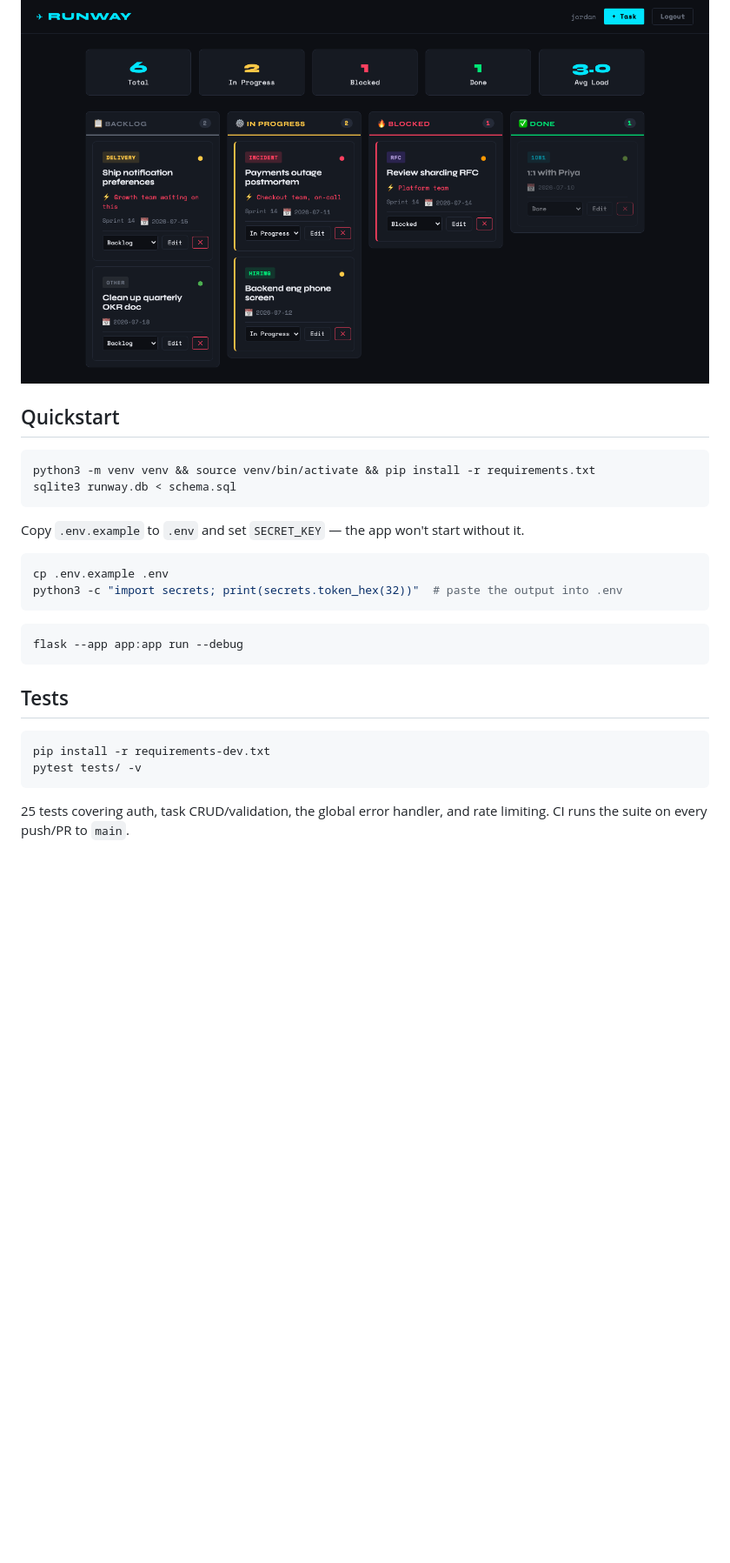
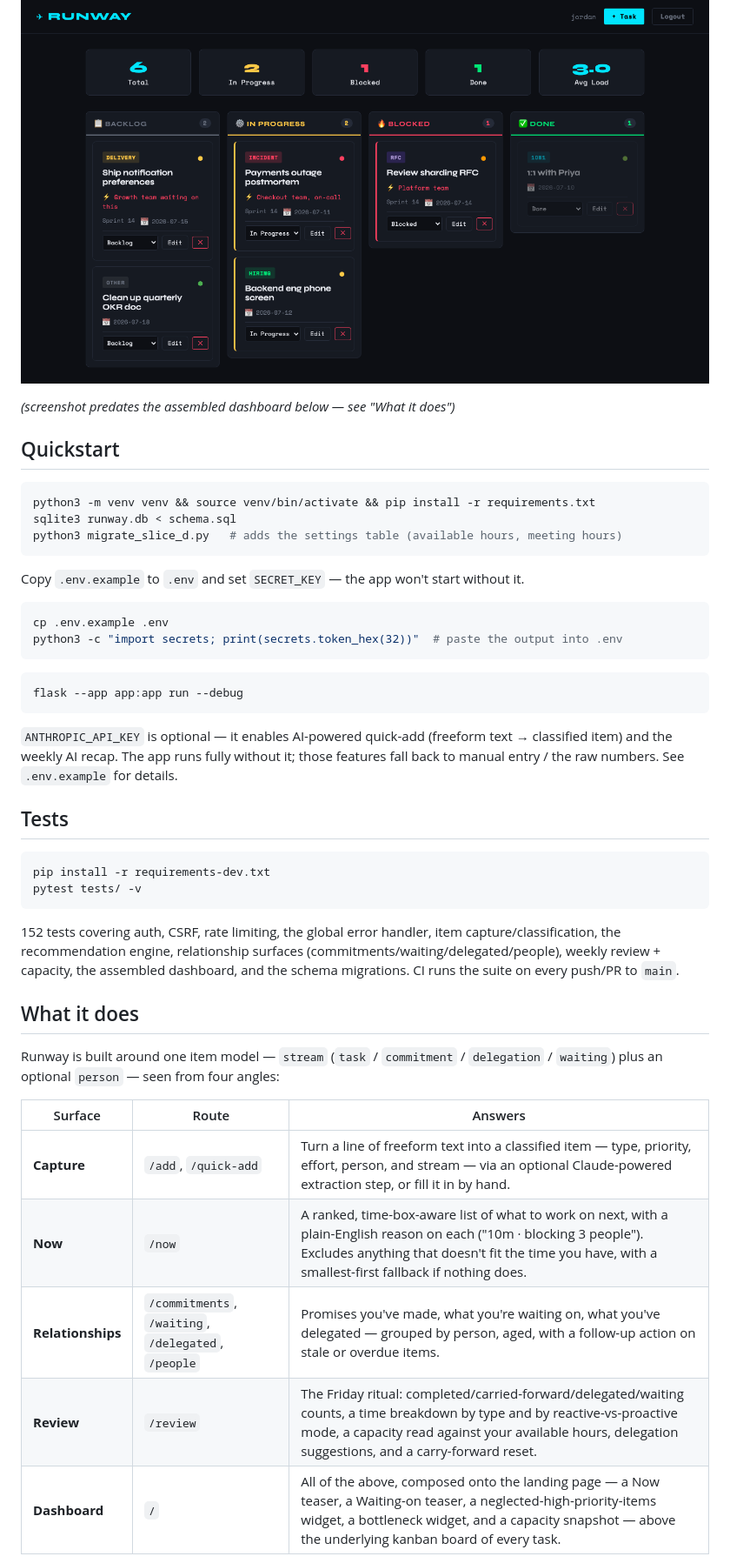
Before and after one commit to nicetrygee/runway, a Markdown page: README.md, the part around one of its changes. Shown at 87% size. Rendered like a GitHub page; blank space fills up the shorter version.

````diff
--- a/README.md
+++ b/README.md
@@ -6,11 +6,14 @@ A task planner built for Engineering Managers, who don't just juggle deadlines
 
 ![Runway dashboard](docs/dashboard.png)
+
+*(screenshot predates the assembled dashboard below — see "What it does")*
 
 ## Quickstart
 
 ```bash
 python3 -m venv venv && source venv/bin/activate && pip install -r requirements.txt
 sqlite3 runway.db < schema.sql
+python3 migrate_slice_d.py   # adds the settings table (available hours, meeting hours)
 ```
 
 Copy `.env.example` to `.env` and set `SECRET_KEY` — the app won't start without it.
@@ -24,6 +27,8 @@ python3 -c "import secrets; print(secrets.token_hex(32))"  # paste the output in
 flask --app app:app run --debug
 ```
 
+`ANTHROPIC_API_KEY` is optional — it enables AI-powered quick-add (freeform text → classified item) and the weekly AI recap. The app runs fully without it; those features fall back to manual entry / the raw numbers. See `.env.example` for details.
+
 ## Tests
 
 ```bash
@@ -31,4 +36,17 @@ pip install -r requirements-dev.txt
 pytest tests/ -v
 ```
 
-25 tests covering auth, task CRUD/validation, the global error handler, and rate limiting. CI runs the suite on every push/PR to `main`.
+152 tests covering auth, CSRF, rate limiting, the global error handler, item capture/classification, the recommendation engine, relationship surfaces (commitments/waiting/delegated/people), weekly review + capacity, the assembled dashboard, and the schema migrations. CI runs the suite on every push/PR to `main`.
+
+## What it does
+
+Runway is built around one item model — `stream` (`task` / `commitment` / `delegation` / `waiting`) plus an optional `person` — seen from four angles:
+
+| Surface | Route | Answers |
+|---|---|---|
+| **Capture** | `/add`, `/quick-add` | Turn a line of freeform text into a classified item — type, priority, effort, person, and stream — via an optional Claude-powered extraction step, or fill it in by hand. |
+| **Now** | `/now` | A ranked, time-box-aware list of what to work on next, with a plain-English reason on each ("10m · blocking 3 people"). Excludes anything that doesn't fit the time you have, with a smallest-first fallback if nothing does. |
+| **Relationships** | `/commitments`, `/waiting`, `/delegated`, `/people` | Promises you've made, what you're waiting on, what you've delegated — grouped by person, aged, with a follow-up action on stale or overdue items. |
+| **Review** | `/review` | The Friday ritual: completed/carried-forward/delegated/waiting counts, a time breakdown by type and by reactive-vs-proactive mode, a capacity read against your available hours, delegation suggestions, and a carry-forward reset. |
+| **Dashboard** | `/` | All of the above, composed onto the landing page — a Now teaser, a Waiting-on teaser, a neglected-high-priority-items widget, a bottleneck widget, and a capacity snapshot — above the underlying kanban board of every task. |
+
````
Also changed, not shown: other parts of README.md (+27 -10 lines).
